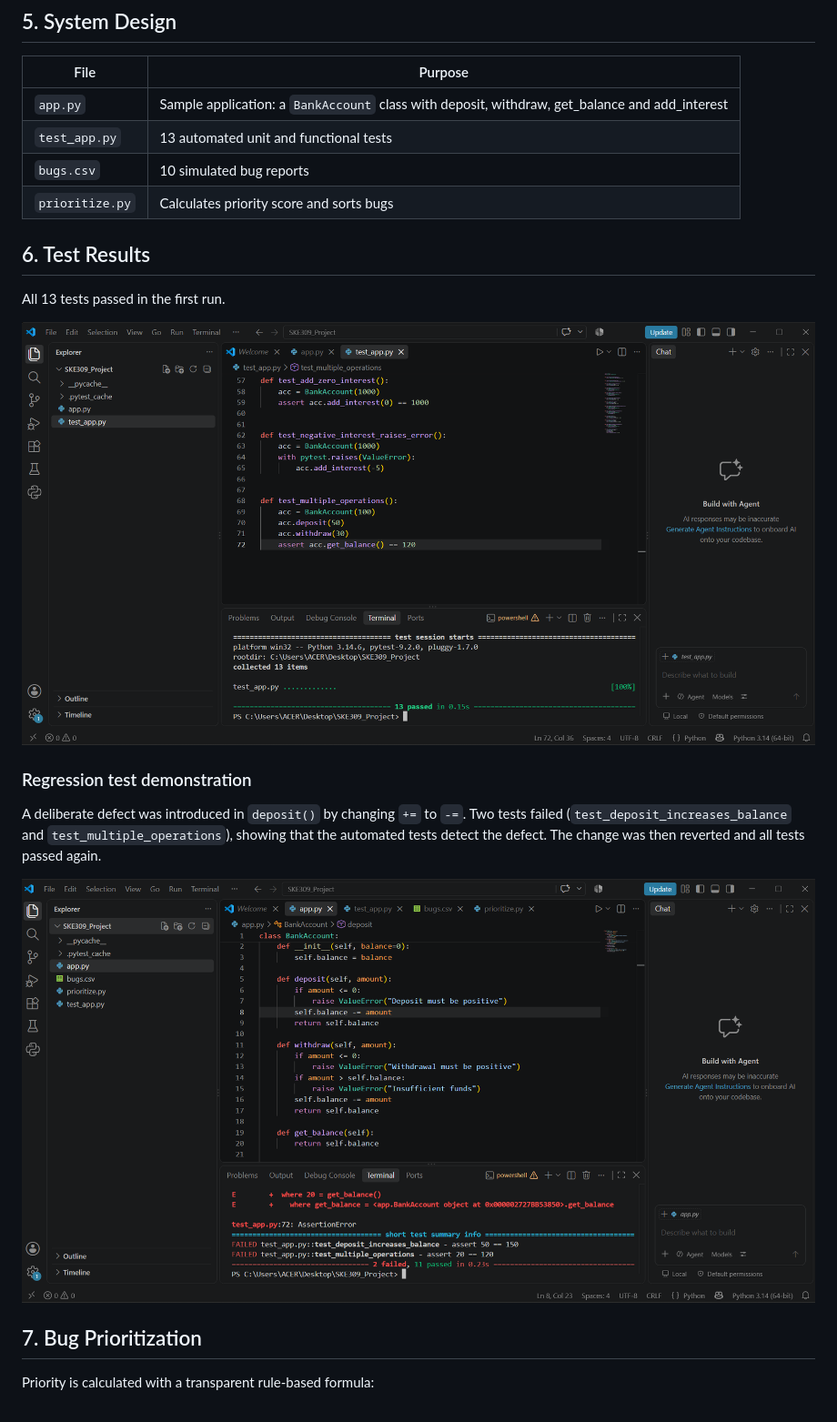
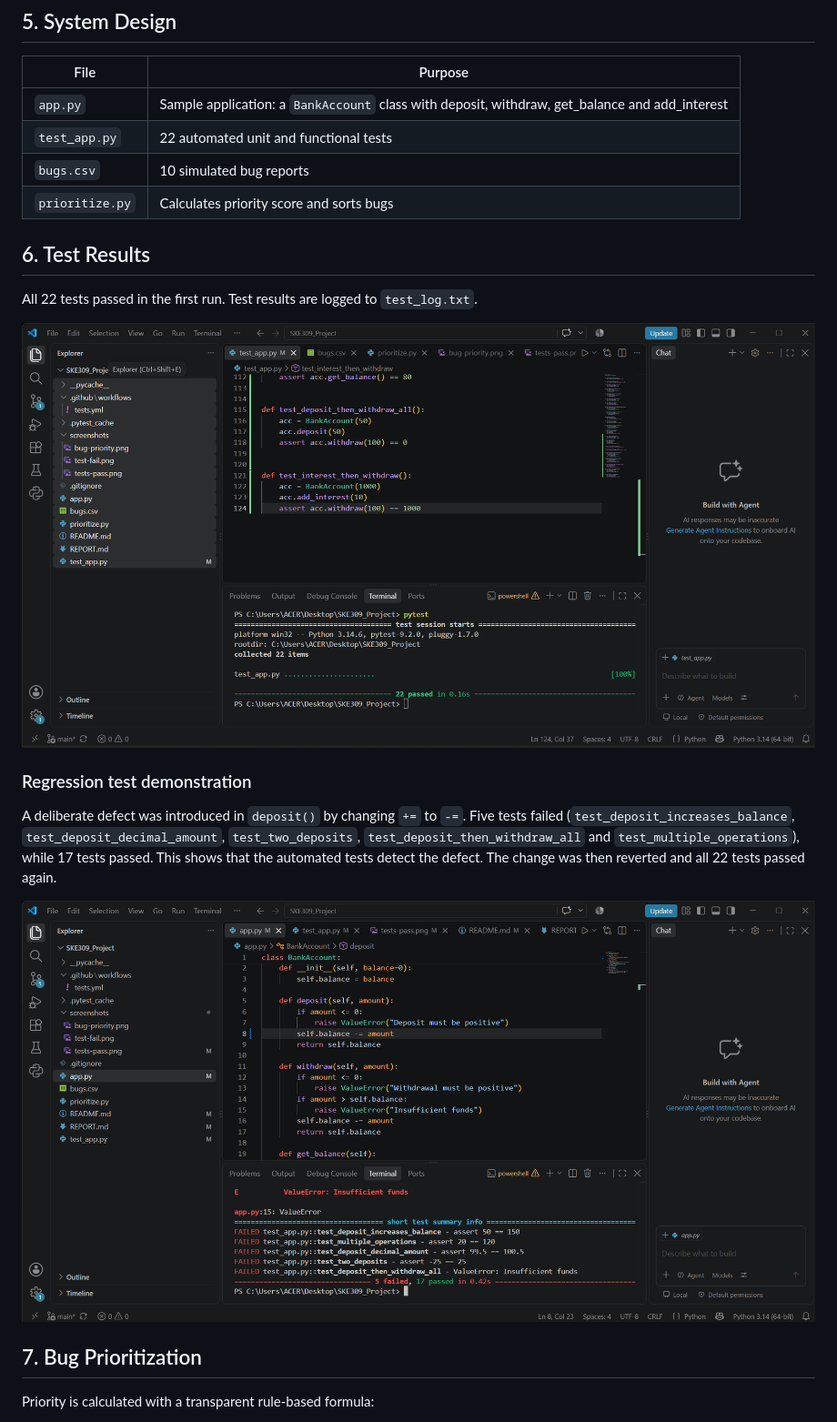
Before and after one commit to Akash7265/SKE309_Project, a Markdown page: REPORT.md, the part around the change. Shown at 91% size. Rendered like a GitHub page; pictures changed too: screenshots/test-fail.png, screenshots/tests-pass.png.

```diff
--- a/REPORT.md
+++ b/REPORT.md
@@ -30,17 +30,18 @@ Manual regression testing takes time, and teams need a consistent way to find fa
 | File | Purpose |
 |------|---------|
 | `app.py` | Sample application: a `BankAccount` class with deposit, withdraw, get_balance and add_interest |
-| `test_app.py` | 13 automated unit and functional tests |
+| `test_app.py` | 22 automated unit and functional tests |
 | `bugs.csv` | 10 simulated bug reports |
 | `prioritize.py` | Calculates priority score and sorts bugs |
 
 ## 6. Test Results
-All 13 tests passed in the first run.
+All 22 tests passed in the first run.
+Test results are logged to `test_log.txt`.
 
 ![Tests passing](screenshots/tests-pass.png)
 
 ### Regression test demonstration
-A deliberate defect was introduced in `deposit()` by changing `+=` to `-=`. Two tests failed (`test_deposit_increases_balance` and `test_multiple_operations`), showing that the automated tests detect the defect. The change was then reverted and all tests passed again.
+A deliberate defect was introduced in `deposit()` by changing `+=` to `-=`. Five tests failed (`test_deposit_increases_balance`, `test_deposit_decimal_amount`, `test_two_deposits`, `test_deposit_then_withdraw_all` and `test_multiple_operations`), while 17 tests passed. This shows that the automated tests detect the defect. The change was then reverted and all 22 tests passed again.
 
 ![Failing tests](screenshots/test-fail.png)
 
```
Also changed, not shown: README.md (+11 -11 lines), 2 other files.
